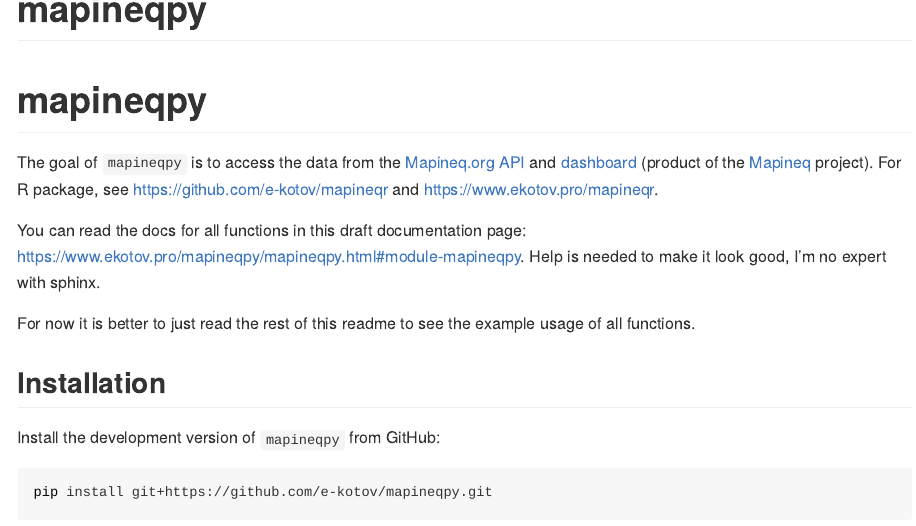
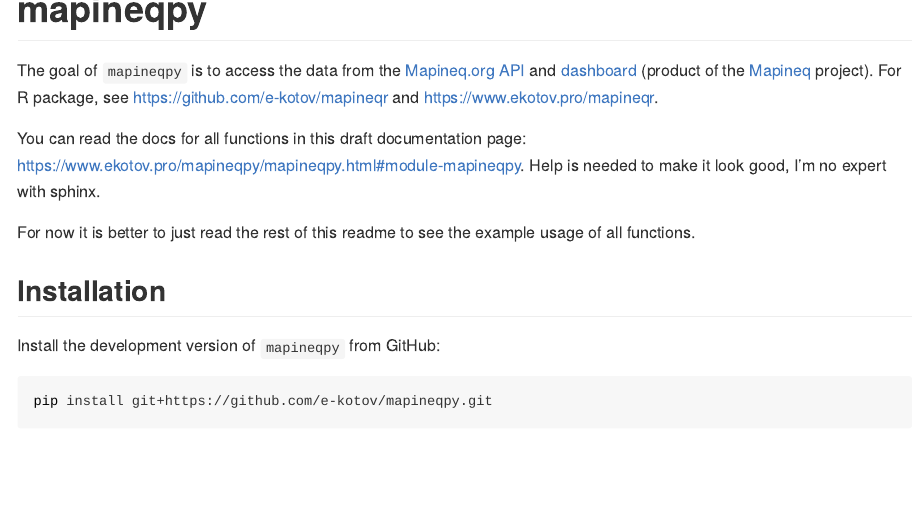
Before and after one commit to e-kotov/mapineqpy, a Quarto document (README.qmd): the page in a window 1100 px wide, from its top. The pictures show the output file README.md that the author committed with the source, drawn offline in the style of GitHub; badge pictures from the web are left out.

Commit message:
remove duped heading

```diff
--- a/README.qmd
+++ b/README.qmd
@@ -8,8 +8,6 @@
 ---
 
 <!-- README.md is generated from README.qmd. Please edit that file -->
-
-# mapineqpy
 
 <!-- badges: start -->
 [![Lifecycle: experimental](https://img.shields.io/badge/lifecycle-experimental-orange.svg)](https://lifecycle.r-lib.org/articles/stages.html#experimental)
```
Also changed, not shown: README.md.
